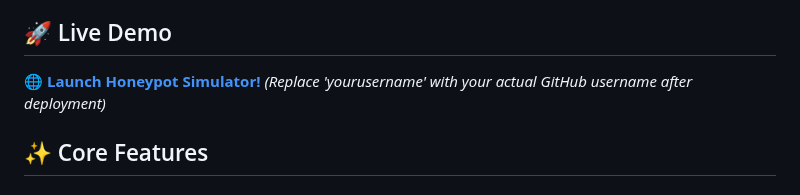
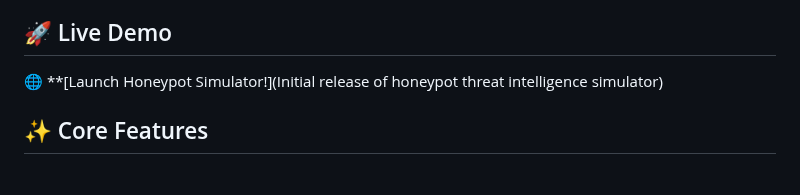
Before and after one commit to lmayo149-arch/honeypot-threat-simulator, a Markdown page: README.md, the part around one of its changes. GitHub-like rendering.

```diff
--- a/README.md
+++ b/README.md
@@ -3,8 +3,8 @@
 A sophisticated web-based honeypot simulation platform that demonstrates real-world threat detection, malware analysis, and cybersecurity intelligence gathering techniques.
 
 ## 🚀 Live Demo
-🌐 **[Launch Honeypot Simulator!](https://yourusername.github.io/honeypot-threat-simulator)**
-*(Replace 'yourusername' with your actual GitHub username after deployment)*
+🌐 **[Launch Honeypot Simulator!](Initial release of honeypot threat intelligence simulator)
+
 
 ## ✨ Core Features
 
```
Also changed, not shown: other parts of README.md (+1 -0 lines).
